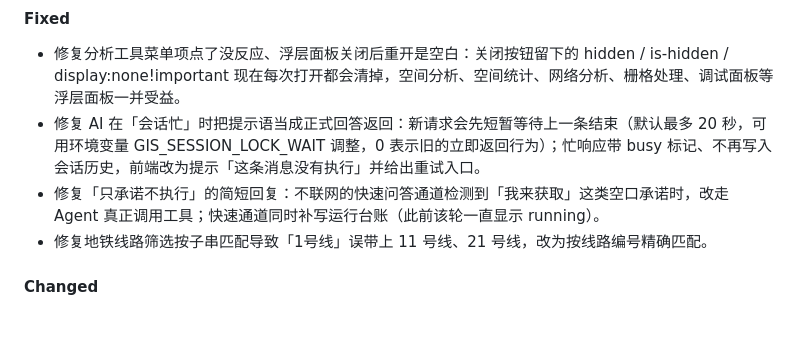
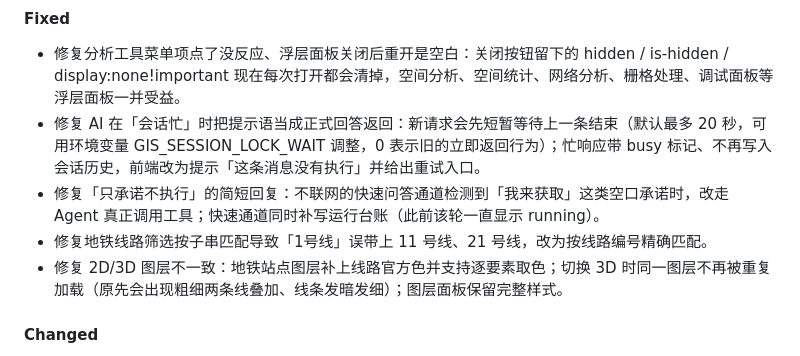
Before and after one commit to Wukeeeeee/GIS-WORKTABLE, a Markdown page: CHANGELOG.md, the part around the change. GitHub-like rendering; blank space fills up the shorter version.

Commit message:
docs(changelog): 补充 2D/3D 图层一致性修复

```diff
--- a/CHANGELOG.md
+++ b/CHANGELOG.md
@@ -11,6 +11,7 @@
 - 修复 AI 在「会话忙」时把提示语当成正式回答返回：新请求会先短暂等待上一条结束（默认最多 20 秒，可用环境变量 GIS_SESSION_LOCK_WAIT 调整，0 表示旧的立即返回行为）；忙响应带 busy 标记、不再写入会话历史，前端改为提示「这条消息没有执行」并给出重试入口。
 - 修复「只承诺不执行」的简短回复：不联网的快速问答通道检测到「我来获取」这类空口承诺时，改走 Agent 真正调用工具；快速通道同时补写运行台账（此前该轮一直显示 running）。
 - 修复地铁线路筛选按子串匹配导致「1号线」误带上 11 号线、21 号线，改为按线路编号精确匹配。
+- 修复 2D/3D 图层不一致：地铁站点图层补上线路官方色并支持逐要素取色；切换 3D 时同一图层不再被重复加载（原先会出现粗细两条线叠加、线条发暗发细）；图层面板保留完整样式。
 
 #### Changed
 - 分析工具改为「一个工具一个独立窗口」：从顶部菜单直接打开对应工具，窗口内只显示该工具需要的参数；「分析工具」入口保留为全部工具选择台（按 4 类分组平铺 20 个工具），多个工具窗口可同时打开并自动错开位置。
```
